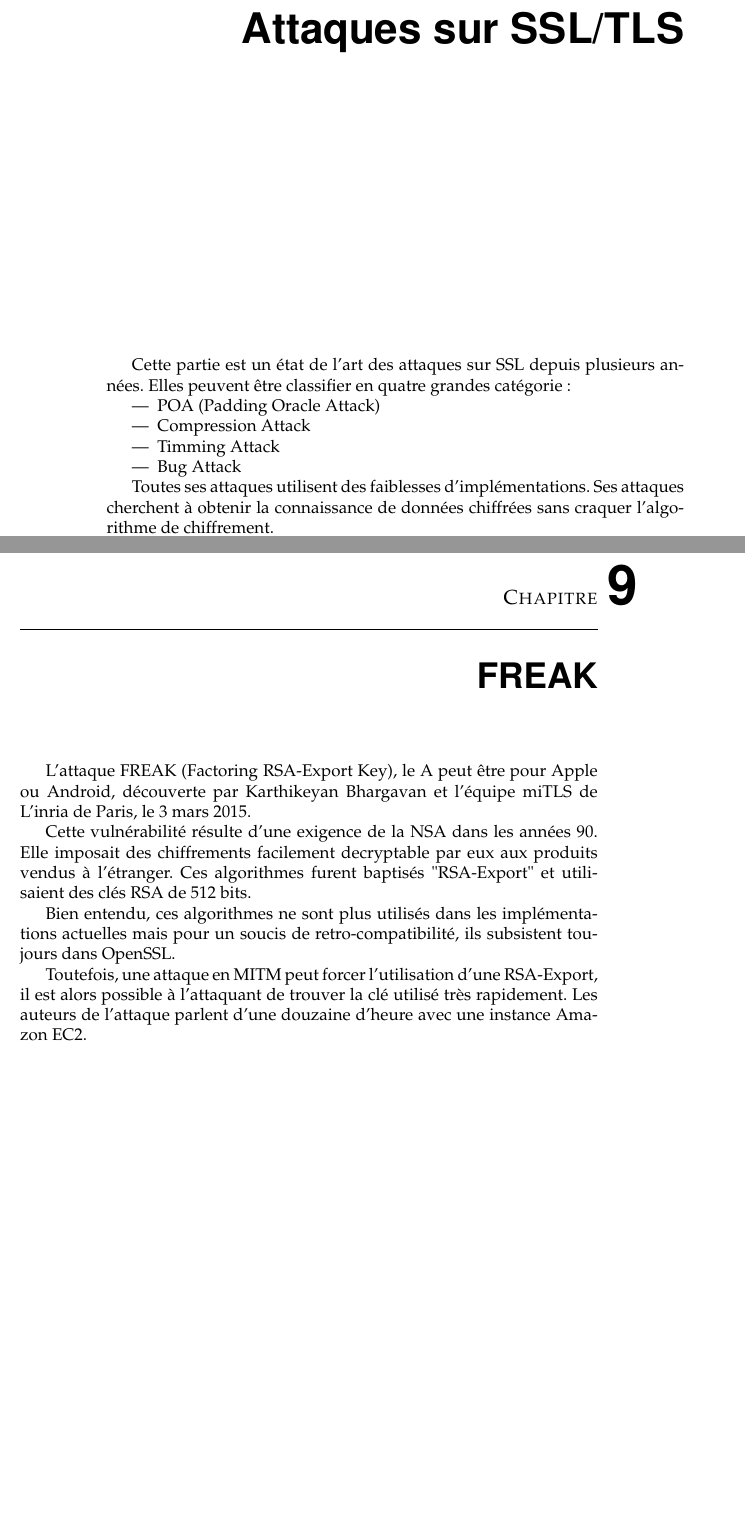
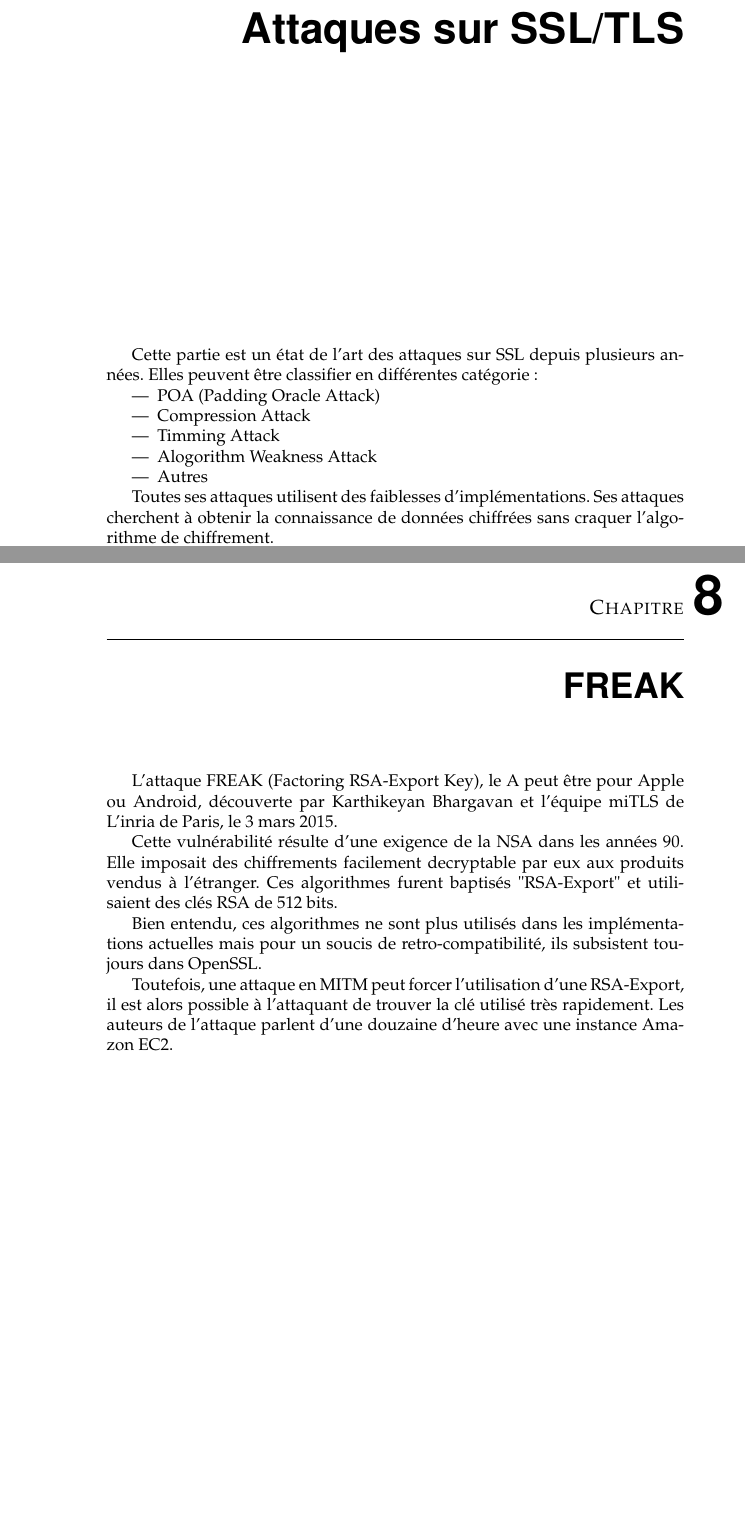
Before and after one commit to StewieSuivant/Programmation-SSL, a LaTeX thesis (Rapport/RapportProjetM2.tex, which reads Rapport/classification.tex): two parts of pages 8 and 19 of 26 before the commit and two parts of pages 8 and 18 of 26 after it, joined at a grey line, cut so that both start at the same text. Compiled offline with pdfLaTeX.

Commit message:
Rapport Reclassification mineur Correction de la biblio

```diff
--- a/Rapport/RapportProjetM2.tex
+++ b/Rapport/RapportProjetM2.tex
@@ -212,8 +212,6 @@
 %%%%%%%%%%%%%%%%%%% BUG %%%%%%%%%%%%%%%%%%
 %%%%%%%%%%%%%%%%%%%%%%%%%%%%%%%%%%%%%%%%%%
 
-\input{Heartbleed}
-
 \input{Triple-Handshake_RSA}
 
 \input{FREAK}
--- a/Rapport/classification.tex
+++ b/Rapport/classification.tex
@@ -1,11 +1,12 @@
 Cette partie est un état de l'art des attaques sur SSL depuis plusieurs années.
-Elles peuvent être classifier en quatre grandes catégorie :
+Elles peuvent être classifier en différentes catégorie :
 
 \begin{itemize}
 \item POA (Padding Oracle Attack)
 \item Compression Attack
 \item Timming Attack
-\item Bug Attack
+\item Alogorithm Weakness Attack
+\item Autres
 \end{itemize}
 
 Toutes ses attaques utilisent des faiblesses d'implémentations.
```
Also changed, not shown: Rapport/bibliography.bib (+1 -1 lines), Rapport/RapportProjetM2.tex (2 more changed lines).
